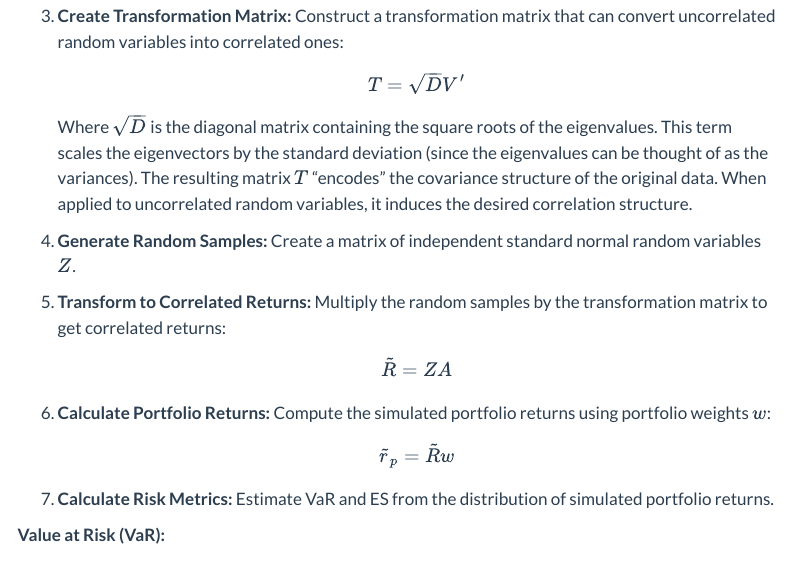
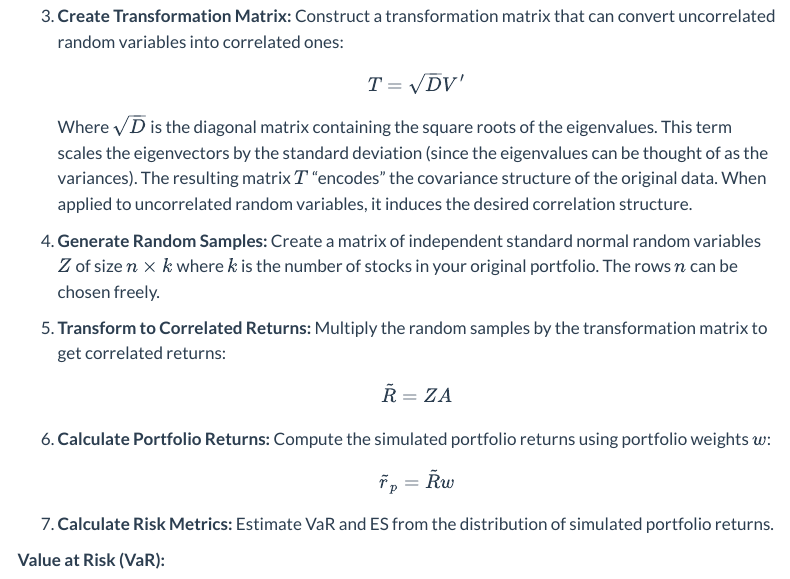
Before and after one commit to EinMaulwurf/risk, a Quarto document (src/methodology.qmd): the page in a window 1100 px wide, from 3370 px down. Rendered offline with R 4.5, knitr and Pandoc in place of Quarto, with nearby package versions; menus at the side of the page are left out.

Commit message:
Small clarification in methodology

```diff
--- a/src/methodology.qmd
+++ b/src/methodology.qmd
@@ -131,7 +131,7 @@ Monte Carlo simulation is like creating a "virtual future" many times over. We u
    $$T = \sqrt{D}V'$$
    Where $\sqrt{D}$ is the diagonal matrix containing the square roots of the eigenvalues. This term scales the eigenvectors by the standard deviation (since the eigenvalues can be thought of as the variances). The resulting matrix $T$ "encodes" the covariance structure of the original data. When applied to uncorrelated random variables, it induces the desired correlation structure.
 
-4. **Generate Random Samples:** Create a matrix of independent standard normal random variables $Z$.
+4. **Generate Random Samples:** Create a matrix of independent standard normal random variables $Z$ of size $n \times k$ where $k$ is the number of stocks in your original portfolio. The rows $n$ can be chosen freely.
 
 5. **Transform to Correlated Returns:** Multiply the random samples by the transformation matrix to get correlated returns:
    $$\tilde{R} = ZA$$
```
